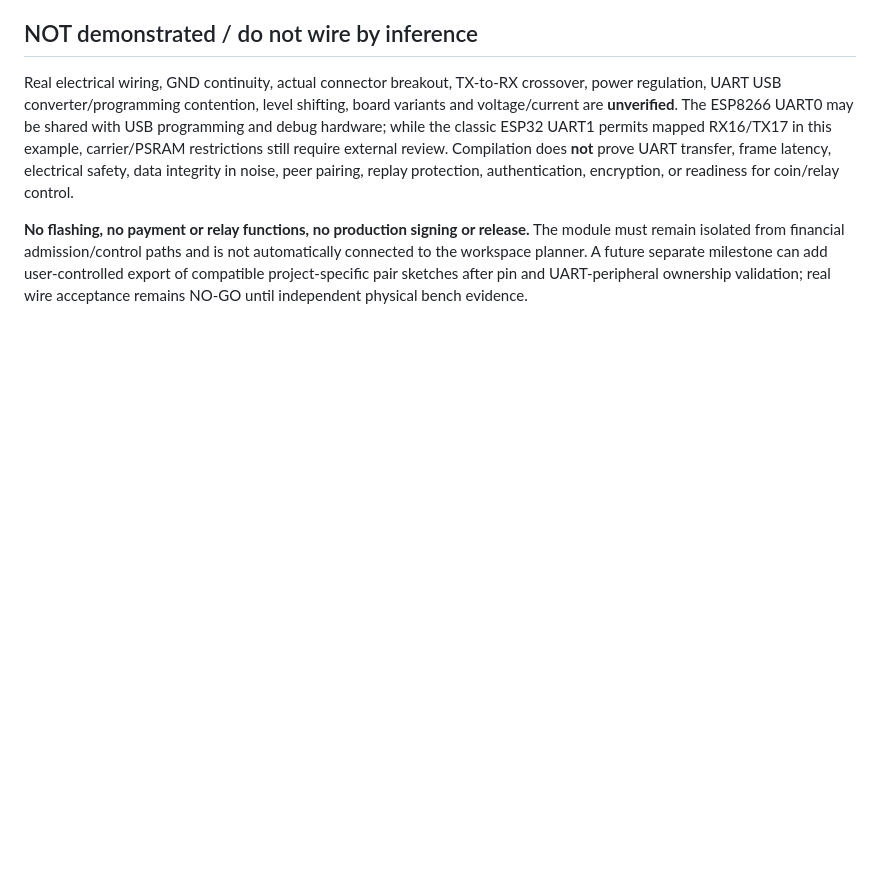
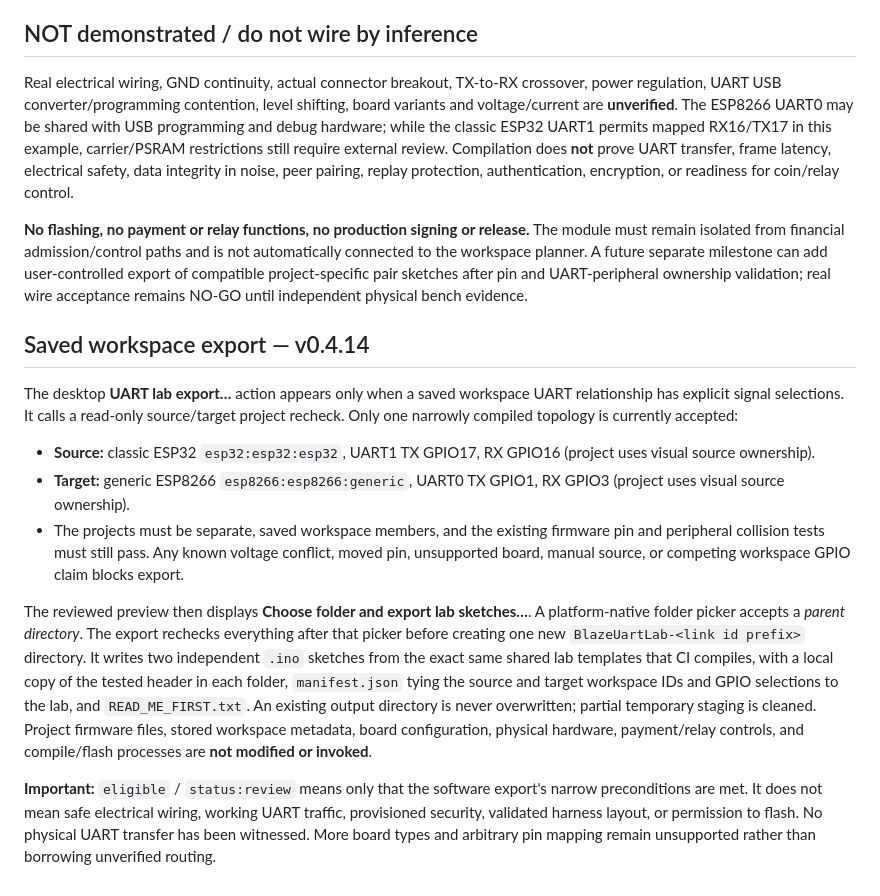
Before and after one commit to BlazeDevStudio/BlazeMCUstudio, a Markdown page: docs/UART_FRAME_LAB.md, the part around the change. Drawn GitHub-style; blank space fills up the shorter version.

Commit message:
feat(mcu): v0.4.14 guarded UART export docs and exact-head GUI CI gate

```diff
--- a/docs/UART_FRAME_LAB.md
+++ b/docs/UART_FRAME_LAB.md
@@ -45,3 +45,15 @@ The source module declares a deterministic frame layout:
 Real electrical wiring, GND continuity, actual connector breakout, TX-to-RX crossover, power regulation, UART USB converter/programming contention, level shifting, board variants and voltage/current are **unverified**. The ESP8266 UART0 may be shared with USB programming and debug hardware; while the classic ESP32 UART1 permits mapped RX16/TX17 in this example, carrier/PSRAM restrictions still require external review. Compilation does **not** prove UART transfer, frame latency, electrical safety, data integrity in noise, peer pairing, replay protection, authentication, encryption, or readiness for coin/relay control.
 
 **No flashing, no payment or relay functions, no production signing or release.** The module must remain isolated from financial admission/control paths and is not automatically connected to the workspace planner. A future separate milestone can add user-controlled export of compatible project-specific pair sketches after pin and UART-peripheral ownership validation; real wire acceptance remains NO-GO until independent physical bench evidence.
+
+## Saved workspace export — v0.4.14
+
+The desktop **UART lab export…** action appears only when a saved workspace UART relationship has explicit signal selections. It calls a read-only source/target project recheck. Only one narrowly compiled topology is currently accepted:
+
+- **Source:** classic ESP32 `esp32:esp32:esp32`, UART1 TX GPIO17, RX GPIO16 (project uses visual source ownership).
+- **Target:** generic ESP8266 `esp8266:esp8266:generic`, UART0 TX GPIO1, RX GPIO3 (project uses visual source ownership).
+- The projects must be separate, saved workspace members, and the existing firmware pin and peripheral collision tests must still pass. Any known voltage conflict, moved pin, unsupported board, manual source, or competing workspace GPIO claim blocks export.
+
+The reviewed preview then displays **Choose folder and export lab sketches…**. A platform-native folder picker accepts a *parent directory*. The export rechecks everything after that picker before creating one new `BlazeUartLab-<link id prefix>` directory. It writes two independent `.ino` sketches from the exact same shared lab templates that CI compiles, with a local copy of the tested header in each folder, `manifest.json` tying the source and target workspace IDs and GPIO selections to the lab, and `READ_ME_FIRST.txt`. An existing output directory is never overwritten; partial temporary staging is cleaned. Project firmware files, stored workspace metadata, board configuration, physical hardware, payment/relay controls, and compile/flash processes are **not modified or invoked**.
+
+**Important:** `eligible` / `status:review` means only that the software export's narrow preconditions are met. It does not mean safe electrical wiring, working UART traffic, provisioned security, validated harness layout, or permission to flash. No physical UART transfer has been witnessed. More board types and arbitrary pin mapping remain unsupported rather than borrowing unverified routing.
```
